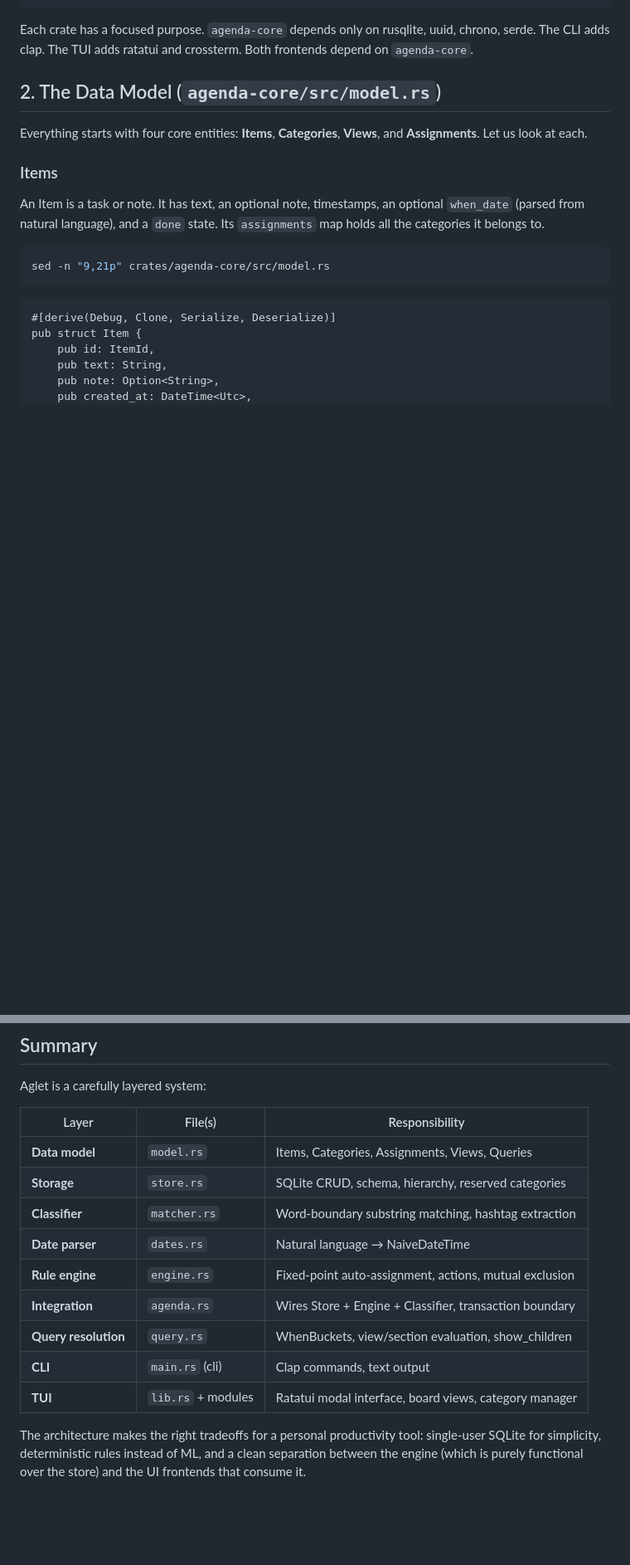
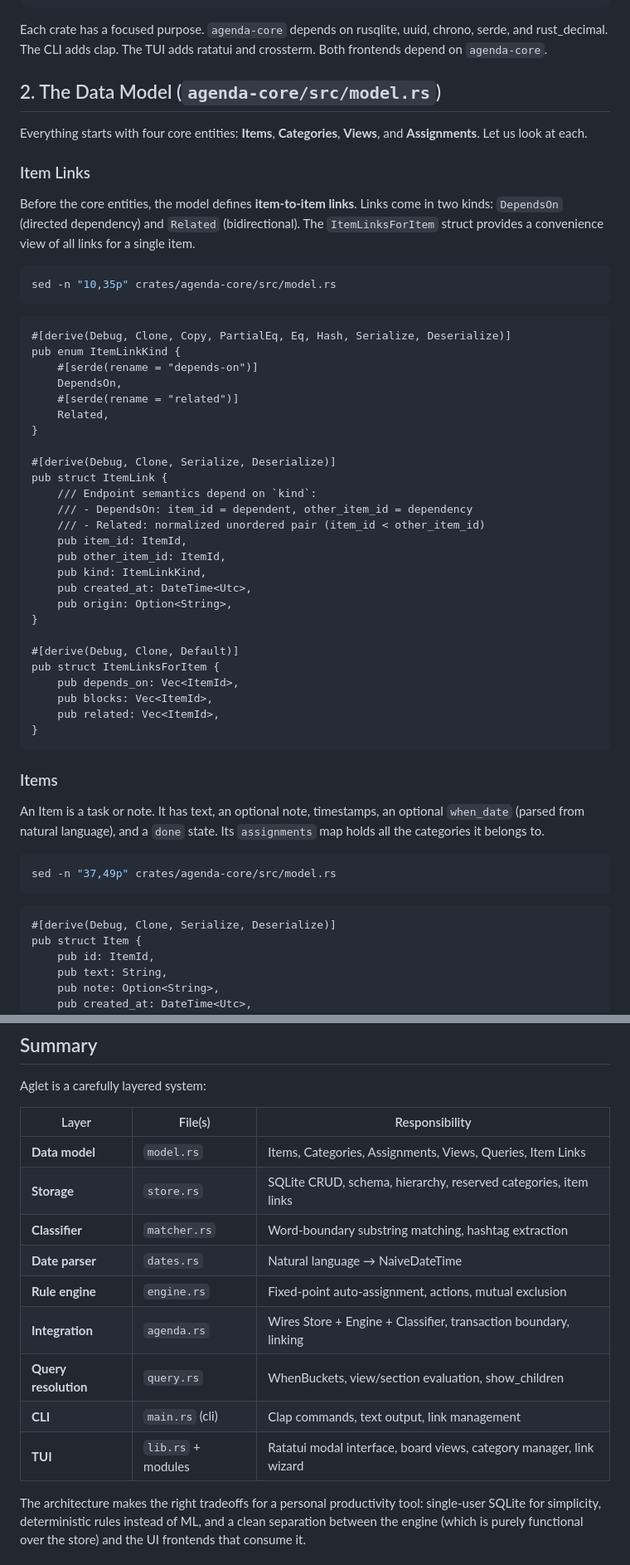
Before and after one commit to msnodderly/aglet, a Markdown page: walkthrough.md, 2 parts joined by grey strips. Shown at 83% size. Drawn GitHub-style; blank space fills up the shorter version.

````diff
--- a/walkthrough.md
+++ b/walkthrough.md
@@ -31,18 +30,55 @@ members = [
 ]```
 ```
 
-Each crate has a focused purpose. `agenda-core` depends only on rusqlite, uuid, chrono, serde. The CLI adds clap. The TUI adds ratatui and crossterm. Both frontends depend on `agenda-core`.
+Each crate has a focused purpose. `agenda-core` depends on rusqlite, uuid, chrono, serde, and rust_decimal. The CLI adds clap. The TUI adds ratatui and crossterm. Both frontends depend on `agenda-core`.
 
 ## 2. The Data Model (`agenda-core/src/model.rs`)
 
 Everything starts with four core entities: **Items**, **Categories**, **Views**, and **Assignments**. Let us look at each.
+
+### Item Links
+
+Before the core entities, the model defines **item-to-item links**. Links come in two kinds: `DependsOn` (directed dependency) and `Related` (bidirectional). The `ItemLinksForItem` struct provides a convenience view of all links for a single item.
+
+```bash
+sed -n "10,35p" crates/agenda-core/src/model.rs
+```
+
+```output
+#[derive(Debug, Clone, Copy, PartialEq, Eq, Hash, Serialize, Deserialize)]
+pub enum ItemLinkKind {
+    #[serde(rename = "depends-on")]
+    DependsOn,
+    #[serde(rename = "related")]
+    Related,
+}
+
+#[derive(Debug, Clone, Serialize, Deserialize)]
+pub struct ItemLink {
+    /// Endpoint semantics depend on `kind`:
+    /// - DependsOn: item_id = dependent, other_item_id = dependency
+    /// - Related: normalized unordered pair (item_id < other_item_id)
+    pub item_id: ItemId,
+    pub other_item_id: ItemId,
+    pub kind: ItemLinkKind,
+    pub created_at: DateTime<Utc>,
+    pub origin: Option<String>,
+}
+
+#[derive(Debug, Clone, Default)]
+pub struct ItemLinksForItem {
+    pub depends_on: Vec<ItemId>,
+    pub blocks: Vec<ItemId>,
+    pub related: Vec<ItemId>,
+}
+```
 
 ### Items
 
 An Item is a task or note. It has text, an optional note, timestamps, an optional `when_date` (parsed from natural language), and a `done` state. Its `assignments` map holds all the categories it belongs to.
 
 ```bash
-sed -n "9,21p" crates/agenda-core/src/model.rs
+sed -n "37,49p" crates/agenda-core/src/model.rs
 ```
 
 ```output
@@ -1107,14 +1196,14 @@ Aglet is a carefully layered system:
 
 | Layer | File(s) | Responsibility |
 |-------|---------|---------------|
-| **Data model** | `model.rs` | Items, Categories, Assignments, Views, Queries |
-| **Storage** | `store.rs` | SQLite CRUD, schema, hierarchy, reserved categories |
+| **Data model** | `model.rs` | Items, Categories, Assignments, Views, Queries, Item Links |
+| **Storage** | `store.rs` | SQLite CRUD, schema, hierarchy, reserved categories, item links |
 | **Classifier** | `matcher.rs` | Word-boundary substring matching, hashtag extraction |
 | **Date parser** | `dates.rs` | Natural language → NaiveDateTime |
 | **Rule engine** | `engine.rs` | Fixed-point auto-assignment, actions, mutual exclusion |
-| **Integration** | `agenda.rs` | Wires Store + Engine + Classifier, transaction boundary |
+| **Integration** | `agenda.rs` | Wires Store + Engine + Classifier, transaction boundary, linking |
 | **Query resolution** | `query.rs` | WhenBuckets, view/section evaluation, show_children |
-| **CLI** | `main.rs` (cli) | Clap commands, text output |
-| **TUI** | `lib.rs` + modules | Ratatui modal interface, board views, category manager |
+| **CLI** | `main.rs` (cli) | Clap commands, text output, link management |
+| **TUI** | `lib.rs` + modules | Ratatui modal interface, board views, category manager, link wizard |
 
 The architecture makes the right tradeoffs for a personal productivity tool: single-user SQLite for simplicity, deterministic rules instead of ML, and a clean separation between the engine (which is purely functional over the store) and the UI frontends that consume it.
````
Also changed, not shown: other parts of walkthrough.md (+115 -63 lines).
